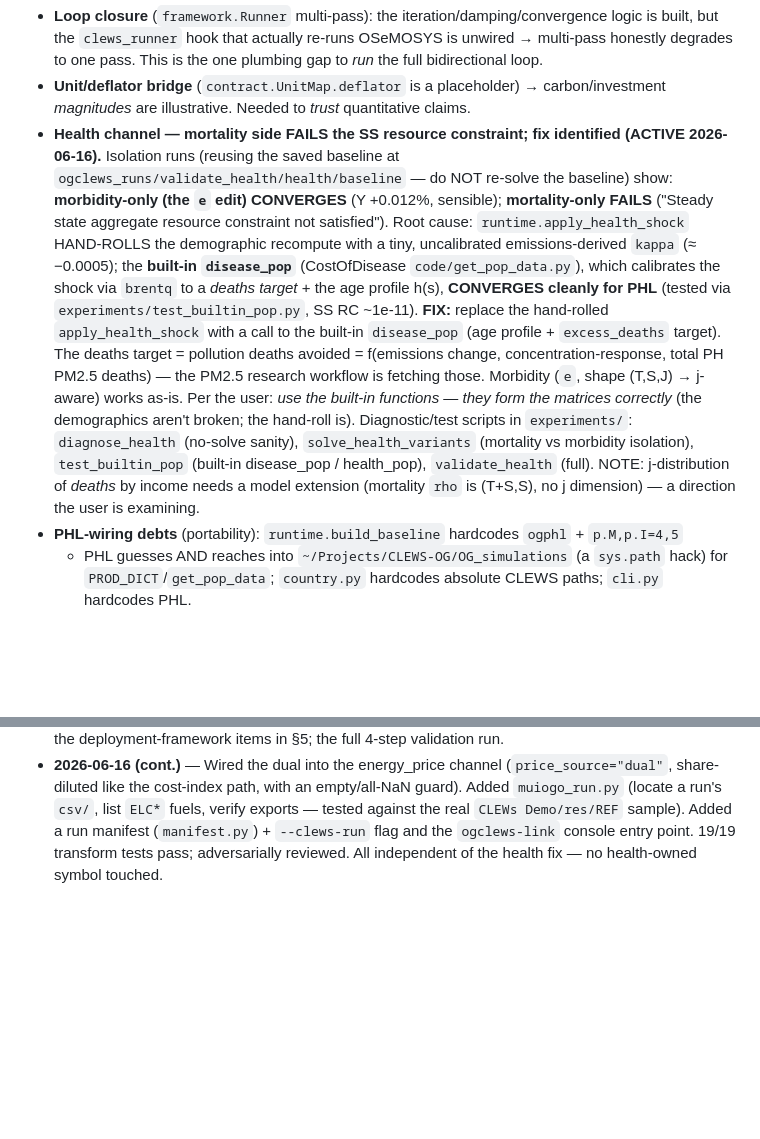
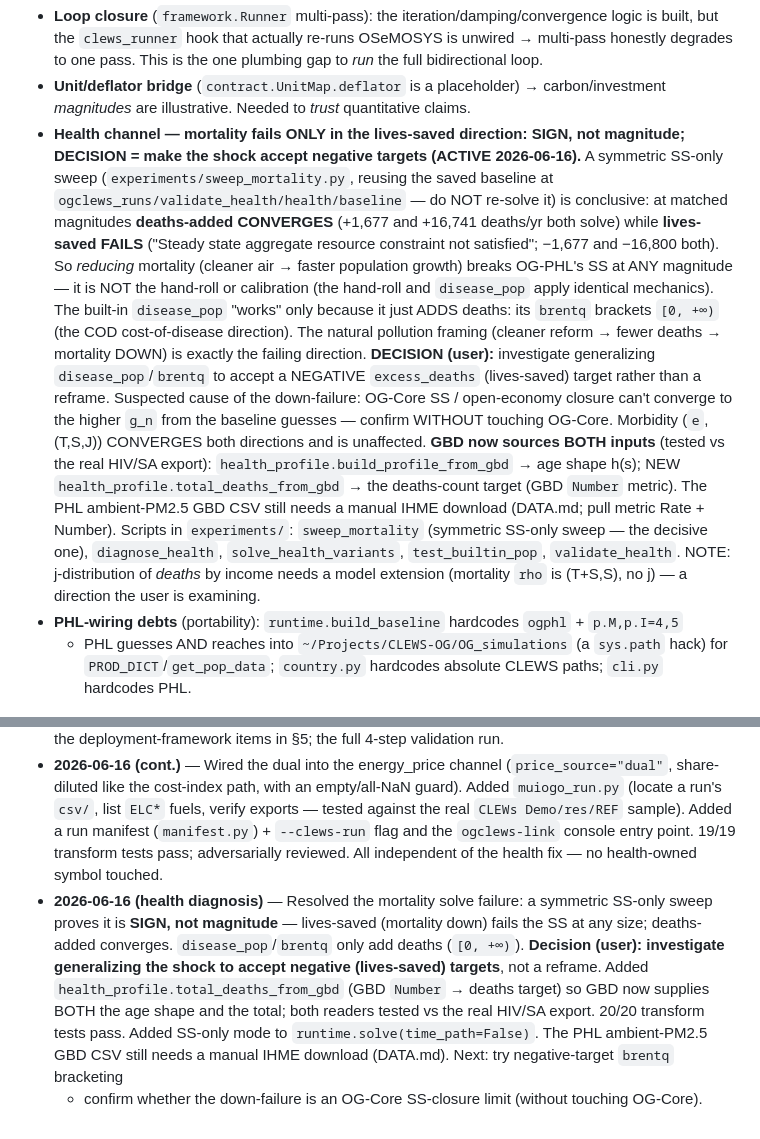
Before and after one commit to marcelolafleur/ogclews-link, a Markdown page: STATUS.md, 2 parts joined by grey strips. Drawn GitHub-style; blank space fills up the shorter version.

Commit message:
Update status: health solve failure is sign-not-magnitude; decision to generalize brentq to negative targets

```diff
--- a/STATUS.md
+++ b/STATUS.md
@@ -81,23 +81,28 @@ Decisions (do not relitigate without reason):
   honestly degrades to one pass. This is the one plumbing gap to *run* the full bidirectional loop.
 - **Unit/deflator bridge** (`contract.UnitMap.deflator` is a placeholder) → carbon/investment
   *magnitudes* are illustrative. Needed to *trust* quantitative claims.
-- **Health channel — mortality side FAILS the SS resource constraint; fix identified (ACTIVE 2026-06-16).**
-  Isolation runs (reusing the saved baseline at `ogclews_runs/validate_health/health/baseline` — do
-  NOT re-solve the baseline) show: **morbidity-only (the `e` edit) CONVERGES** (Y +0.012%, sensible);
-  **mortality-only FAILS** ("Steady state aggregate resource constraint not satisfied"). Root cause:
-  `runtime.apply_health_shock` HAND-ROLLS the demographic recompute with a tiny, uncalibrated
-  emissions-derived `kappa` (≈ −0.0005); the **built-in `disease_pop`** (CostOfDisease
-  `code/get_pop_data.py`), which calibrates the shock via `brentq` to a *deaths target* + the age
-  profile h(s), **CONVERGES cleanly for PHL** (tested via `experiments/test_builtin_pop.py`, SS RC
-  ~1e-11). **FIX:** replace the hand-rolled `apply_health_shock` with a call to the built-in
-  `disease_pop` (age profile + `excess_deaths` target). The deaths target = pollution deaths avoided
-  = f(emissions change, concentration-response, total PH PM2.5 deaths) — the PM2.5 research workflow
-  is fetching those. Morbidity (`e`, shape (T,S,J) → j-aware) works as-is. Per the user: *use the
-  built-in functions — they form the matrices correctly* (the demographics aren't broken; the
-  hand-roll is). Diagnostic/test scripts in `experiments/`: `diagnose_health` (no-solve sanity),
-  `solve_health_variants` (mortality vs morbidity isolation), `test_builtin_pop` (built-in disease_pop
-  / health_pop), `validate_health` (full). NOTE: j-distribution of *deaths* by income needs a model
-  extension (mortality `rho` is (T+S,S), no j dimension) — a direction the user is examining.
+- **Health channel — mortality fails ONLY in the lives-saved direction: SIGN, not magnitude;
+  DECISION = make the shock accept negative targets (ACTIVE 2026-06-16).**
+  A symmetric SS-only sweep (`experiments/sweep_mortality.py`, reusing the saved baseline at
+  `ogclews_runs/validate_health/health/baseline` — do NOT re-solve it) is conclusive: at matched
+  magnitudes **deaths-added CONVERGES** (+1,677 and +16,741 deaths/yr both solve) while **lives-saved
+  FAILS** ("Steady state aggregate resource constraint not satisfied"; −1,677 and −16,800 both). So
+  *reducing* mortality (cleaner air → faster population growth) breaks OG-PHL's SS at ANY magnitude —
+  it is NOT the hand-roll or calibration (the hand-roll and `disease_pop` apply identical mechanics).
+  The built-in `disease_pop` "works" only because it just ADDS deaths: its `brentq` brackets `[0, +∞)`
+  (the COD cost-of-disease direction). The natural pollution framing (cleaner reform → fewer deaths →
+  mortality DOWN) is exactly the failing direction. **DECISION (user):** investigate generalizing
+  `disease_pop`/`brentq` to accept a NEGATIVE `excess_deaths` (lives-saved) target rather than a
+  reframe. Suspected cause of the down-failure: OG-Core SS / open-economy closure can't converge to
+  the higher `g_n` from the baseline guesses — confirm WITHOUT touching OG-Core. Morbidity (`e`,
+  (T,S,J)) CONVERGES both directions and is unaffected. **GBD now sources BOTH inputs** (tested vs the
+  real HIV/SA export): `health_profile.build_profile_from_gbd` → age shape h(s); NEW
+  `health_profile.total_deaths_from_gbd` → the deaths-count target (GBD `Number` metric). The PHL
+  ambient-PM2.5 GBD CSV still needs a manual IHME download (DATA.md; pull metric Rate + Number).
+  Scripts in `experiments/`: `sweep_mortality` (symmetric SS-only sweep — the decisive one),
+  `diagnose_health`, `solve_health_variants`, `test_builtin_pop`, `validate_health`. NOTE:
+  j-distribution of *deaths* by income needs a model extension (mortality `rho` is (T+S,S), no j) —
+  a direction the user is examining.
 - **PHL-wiring debts** (portability): `runtime.build_baseline` hardcodes `ogphl` + `p.M,p.I=4,5`
   + PHL guesses AND reaches into `~/Projects/CLEWS-OG/OG_simulations` (a `sys.path` hack) for
   `PROD_DICT`/`get_pop_data`; `country.py` hardcodes absolute CLEWS paths; `cli.py` hardcodes PHL.
@@ -217,3 +222,12 @@ the event loop under numba → serial fallback. Never `--workers 1` for real run
   `CLEWs Demo/res/REF` sample). Added a run manifest (`manifest.py`) + `--clews-run` flag and the
   `ogclews-link` console entry point. 19/19 transform tests pass; adversarially reviewed. All
   independent of the health fix — no health-owned symbol touched.
+- **2026-06-16 (health diagnosis)** — Resolved the mortality solve failure: a symmetric SS-only
+  sweep proves it is **SIGN, not magnitude** — lives-saved (mortality down) fails the SS at any
+  size; deaths-added converges. `disease_pop`/`brentq` only add deaths (`[0, +∞)`). **Decision
+  (user): investigate generalizing the shock to accept negative (lives-saved) targets**, not a
+  reframe. Added `health_profile.total_deaths_from_gbd` (GBD `Number` → deaths target) so GBD now
+  supplies BOTH the age shape and the total; both readers tested vs the real HIV/SA export. 20/20
+  transform tests pass. Added SS-only mode to `runtime.solve(time_path=False)`. The PHL ambient-PM2.5
+  GBD CSV still needs a manual IHME download (DATA.md). Next: try negative-target `brentq` bracketing
+  + confirm whether the down-failure is an OG-Core SS-closure limit (without touching OG-Core).
```
